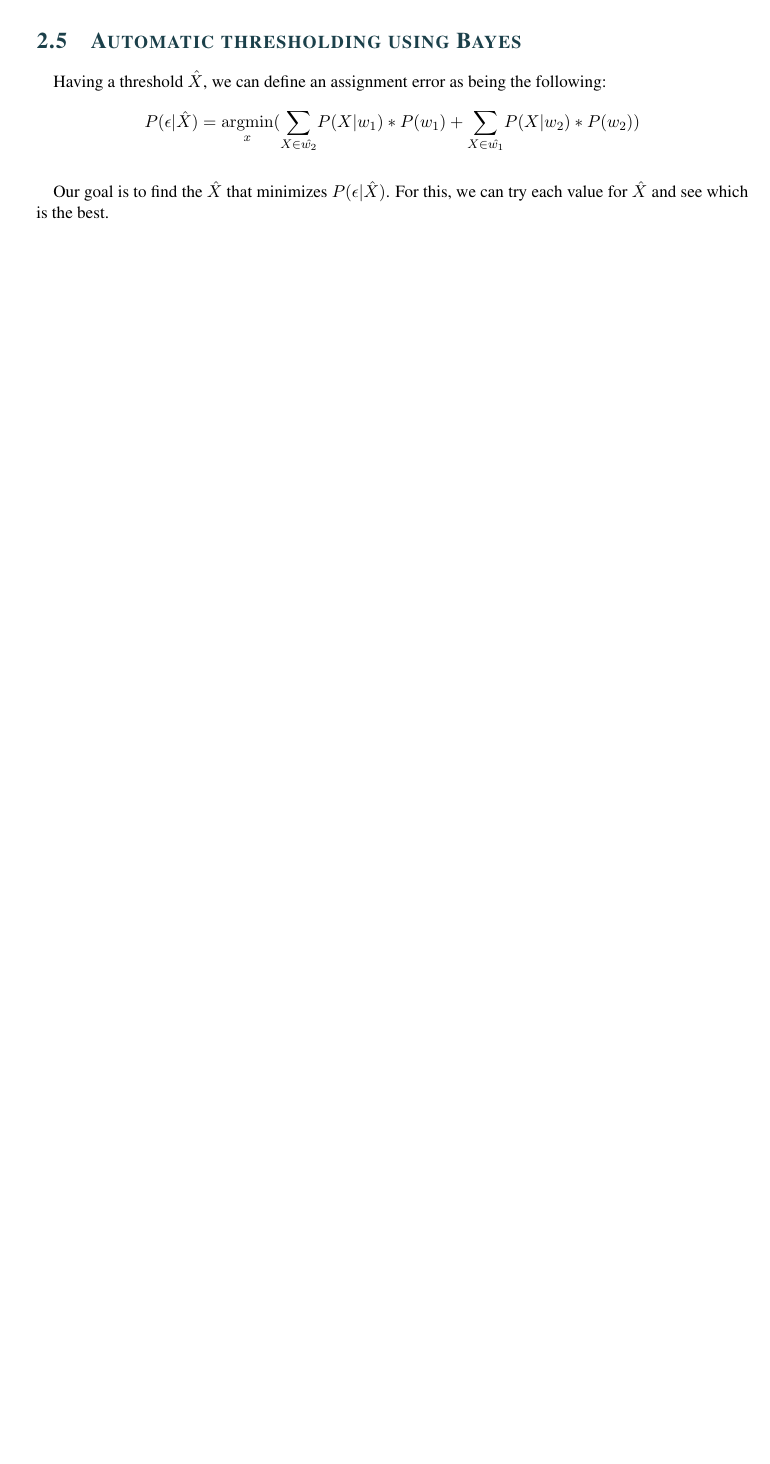
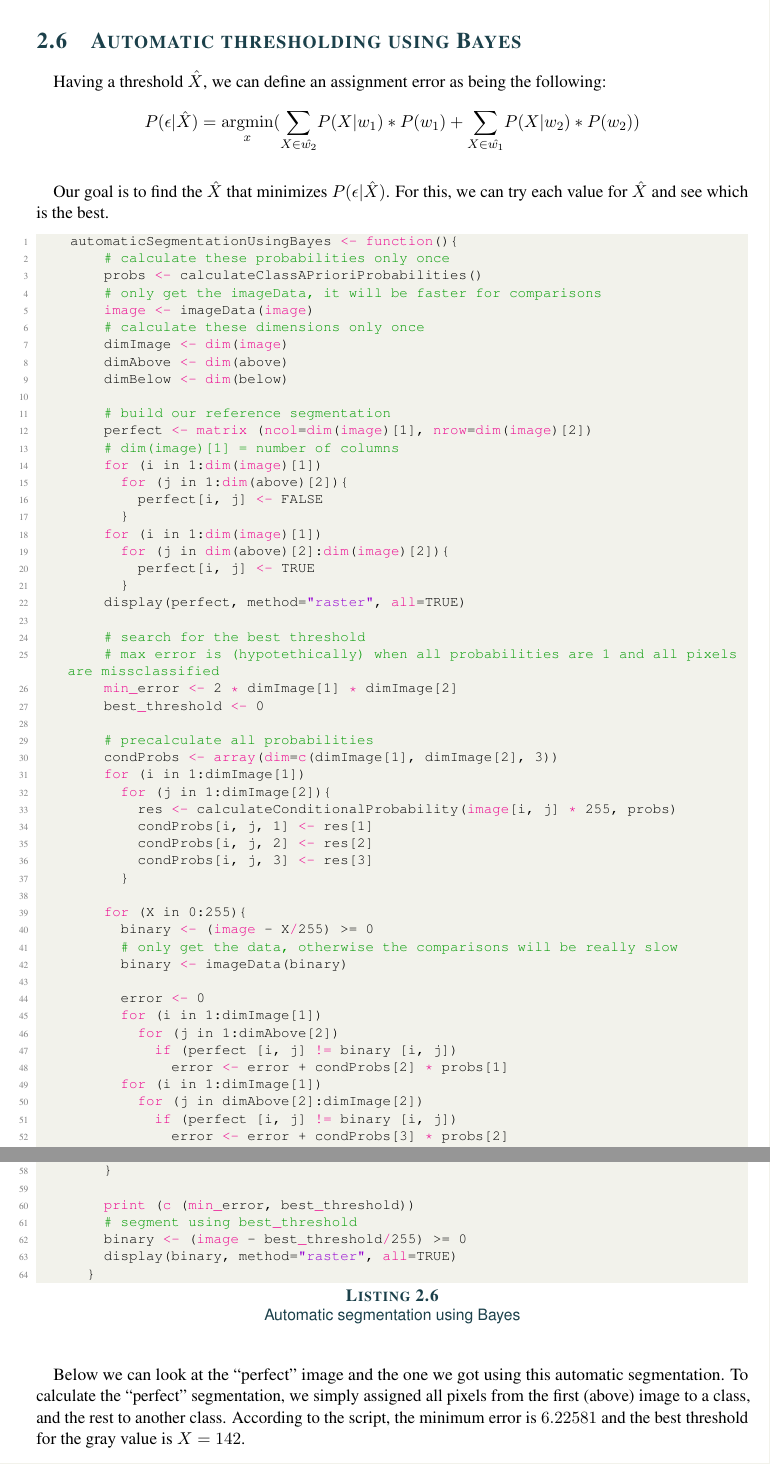
Before and after one commit to sergiuiacob1/lille, a LaTeX thesis (rdf/tp05/report/main.tex, which reads rdf/tp05/report/2-Experiments.tex): part of page 8 of 10 before the commit and two parts of pages 8 and 9 of 11 after it, the two joined at a grey line, cut so that both start at the same text, the shorter picture padded with empty space. Compiled offline with pdfLaTeX.

Commit message:
RdF: work on report TP05

```diff
--- a/rdf/tp05/report/2-Experiments.tex
+++ b/rdf/tp05/report/2-Experiments.tex
@@ -194,3 +201,75 @@ $$
 \paragraph{}
 Our goal is to find the $\hat{X}$ that minimizes $P(\epsilon | \hat{X})$.
 For this, we can try each value for $\hat{X}$ and see which is the best.
+
+\begin{lstlisting}[language=R, caption=Automatic segmentation using Bayes]
+    automaticSegmentationUsingBayes <- function(){
+        # calculate these probabilities only once
+        probs <- calculateClassAPrioriProbabilities()
+        # only get the imageData, it will be faster for comparisons
+        image <- imageData(image)
+        # calculate these dimensions only once
+        dimImage <- dim(image)
+        dimAbove <- dim(above)
+        dimBelow <- dim(below)
+
+        # build our reference segmentation
+        perfect <- matrix (ncol=dim(image)[1], nrow=dim(image)[2])
+        # dim(image)[1] = number of columns
+        for (i in 1:dim(image)[1])
+          for (j in 1:dim(above)[2]){
+            perfect[i, j] <- FALSE
+          }
+        for (i in 1:dim(image)[1])
+          for (j in dim(above)[2]:dim(image)[2]){
+            perfect[i, j] <- TRUE
+          }
+        display(perfect, method="raster", all=TRUE)
+
+        # search for the best threshold
+        # max error is (hypotethically) when all probabilities are 1 and all pixels are missclassified
+        min_error <- 2 * dimImage[1] * dimImage[2]
+        best_threshold <- 0
+
+        # precalculate all probabilities
+        condProbs <- array(dim=c(dimImage[1], dimImage[2], 3))
+        for (i in 1:dimImage[1])
+          for (j in 1:dimImage[2]){
+            res <- calculateConditionalProbability(image[i, j] * 255, probs)
+            condProbs[i, j, 1] <- res[1]
+            condProbs[i, j, 2] <- res[2]
+            condProbs[i, j, 3] <- res[3]
+          }
+
+        for (X in 0:255){
+          binary <- (image - X/255) >= 0
+          # only get the data, otherwise the comparisons will be really slow
+          binary <- imageData(binary)
+
+          error <- 0
+          for (i in 1:dimImage[1])
+            for (j in 1:dimAbove[2])
+              if (perfect [i, j] != binary [i, j])
+                error <- error + condProbs[2] * probs[1]
+          for (i in 1:dimImage[1])
+            for (j in dimAbove[2]:dimImage[2])
+              if (perfect [i, j] != binary [i, j])
+                error <- error + condProbs[3] * probs[2]
+
+          if (error < min_error){
+            min_error <- error
+            best_threshold <- X
+          }
+        }
+
+        print (c (min_error, best_threshold))
+        # segment using best_threshold
+        binary <- (image - best_threshold/255) >= 0
+        display(binary, method="raster", all=TRUE)
+      }
+\end{lstlisting}
+
+\paragraph{}
+Below we can look at the ``perfect'' image and the one we got using this automatic segmentation.
+To calculate the ``perfect'' segmentation, we simply assigned all pixels from the first (above) image to a class, and the rest to another class.
+According to the script, the minimum error is $6.22581$ and the best threshold for the gray value is $X = 142$.
```
Also changed, not shown: rdf/tp05/report/images/best_segmentation.png (added), rdf/tp05/report/images/perfect.png (added), rdf/tp05/report/main.pdf, rdf/tp05/report/2-Experiments.tex (51 more changed lines), 2 other files. Lines whose indentation alone changed are shown as unchanged.
